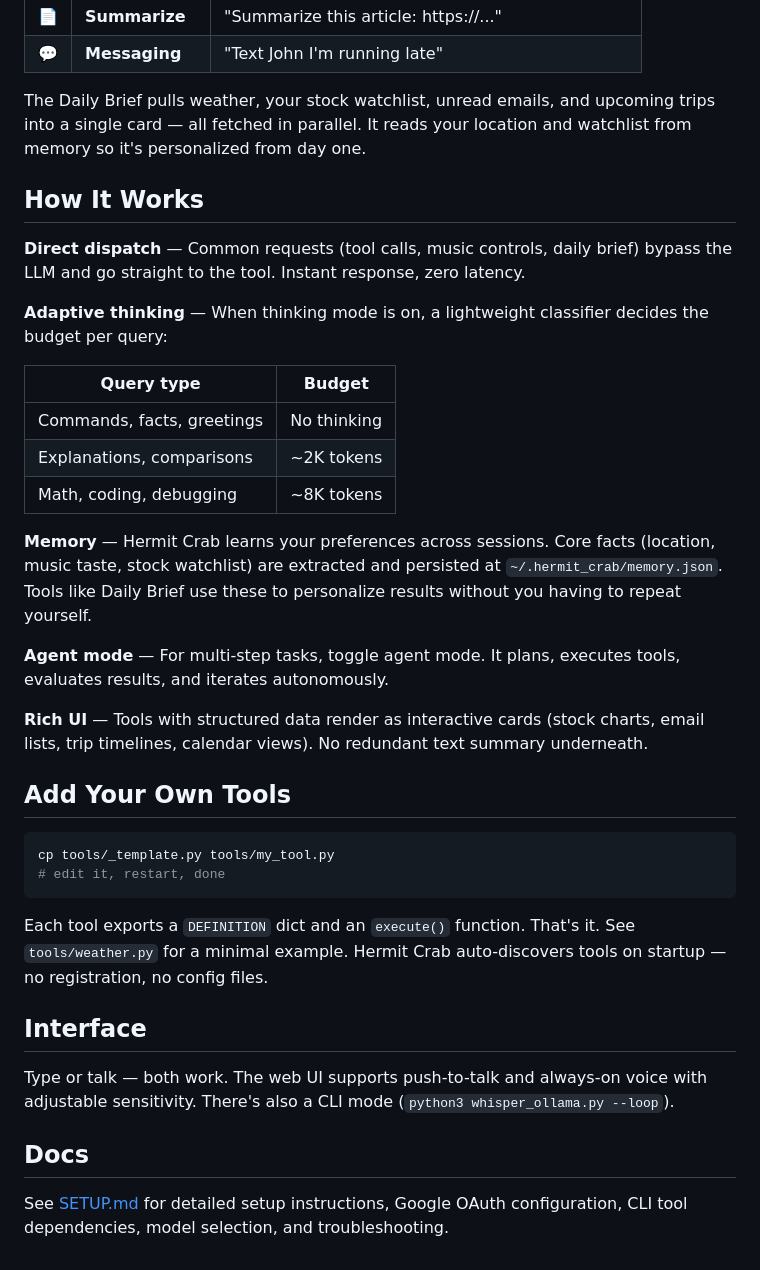
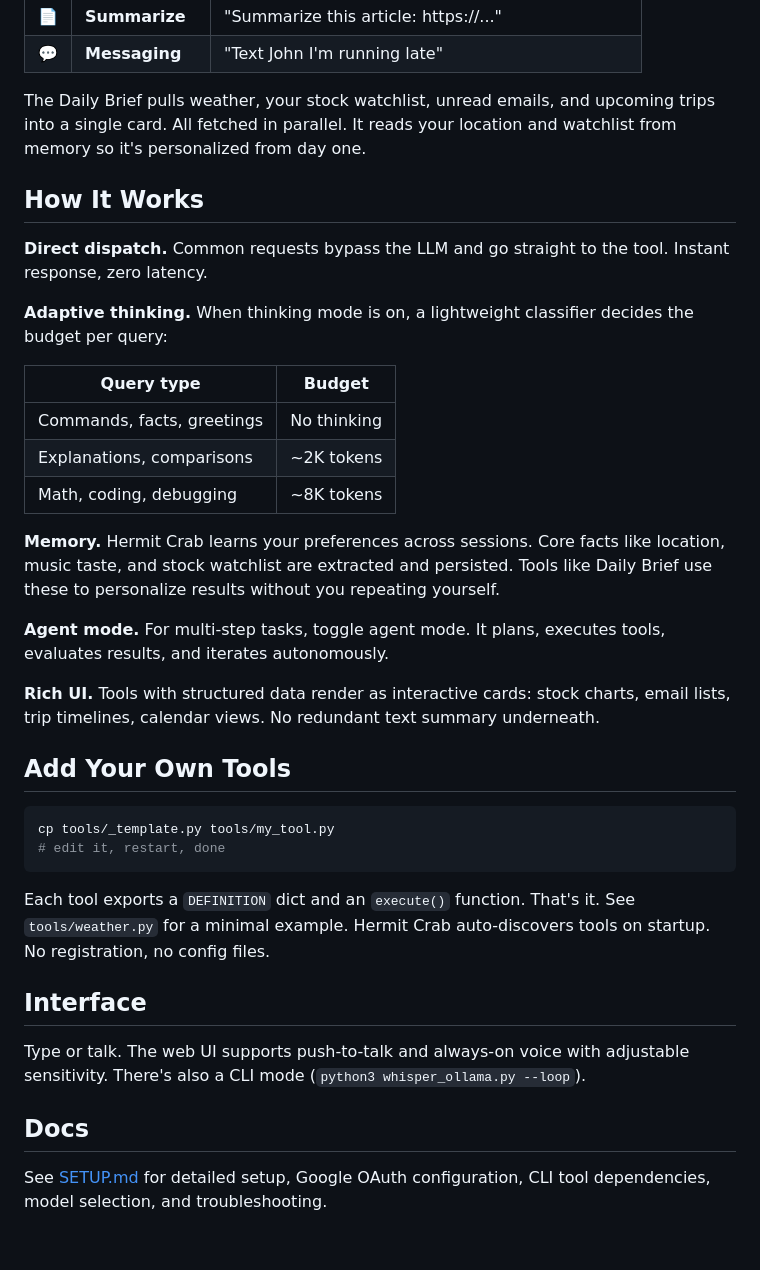
Before and after one commit to T-chm/hermit_crab, a Markdown page: README.md, the part around one of its changes. GitHub-like rendering.

````diff
--- a/README.md
+++ b/README.md
@@ -39,13 +39,13 @@ For Gmail, Calendar, and Trips you'll need Google OAuth — see [SETUP.md](SETUP
 | 📄 | **Summarize** | "Summarize this article: https://..." |
 | 💬 | **Messaging** | "Text John I'm running late" |
 
-The Daily Brief pulls weather, your stock watchlist, unread emails, and upcoming trips into a single card — all fetched in parallel. It reads your location and watchlist from memory so it's personalized from day one.
+The Daily Brief pulls weather, your stock watchlist, unread emails, and upcoming trips into a single card. All fetched in parallel. It reads your location and watchlist from memory so it's personalized from day one.
 
 ## How It Works
 
-**Direct dispatch** — Common requests (tool calls, music controls, daily brief) bypass the LLM and go straight to the tool. Instant response, zero latency.
+**Direct dispatch.** Common requests bypass the LLM and go straight to the tool. Instant response, zero latency.
 
-**Adaptive thinking** — When thinking mode is on, a lightweight classifier decides the budget per query:
+**Adaptive thinking.** When thinking mode is on, a lightweight classifier decides the budget per query:
 
 | Query type | Budget |
 |---|---|
@@ -53,11 +53,11 @@ The Daily Brief pulls weather, your stock watchlist, unread emails, and upcoming
 | Explanations, comparisons | ~2K tokens |
 | Math, coding, debugging | ~8K tokens |
 
-**Memory** — Hermit Crab learns your preferences across sessions. Core facts (location, music taste, stock watchlist) are extracted and persisted at `~/.hermit_crab/memory.json`. Tools like Daily Brief use these to personalize results without you having to repeat yourself.
+**Memory.** Hermit Crab learns your preferences across sessions. Core facts like location, music taste, and stock watchlist are extracted and persisted. Tools like Daily Brief use these to personalize results without you repeating yourself.
 
-**Agent mode** — For multi-step tasks, toggle agent mode. It plans, executes tools, evaluates results, and iterates autonomously.
+**Agent mode.** For multi-step tasks, toggle agent mode. It plans, executes tools, evaluates results, and iterates autonomously.
 
-**Rich UI** — Tools with structured data render as interactive cards (stock charts, email lists, trip timelines, calendar views). No redundant text summary underneath.
+**Rich UI.** Tools with structured data render as interactive cards: stock charts, email lists, trip timelines, calendar views. No redundant text summary underneath.
 
 ## Add Your Own Tools
 
@@ -66,12 +66,12 @@ cp tools/_template.py tools/my_tool.py
 # edit it, restart, done
 ```
 
-Each tool exports a `DEFINITION` dict and an `execute()` function. That's it. See `tools/weather.py` for a minimal example. Hermit Crab auto-discovers tools on startup — no registration, no config files.
+Each tool exports a `DEFINITION` dict and an `execute()` function. That's it. See `tools/weather.py` for a minimal example. Hermit Crab auto-discovers tools on startup. No registration, no config files.
 
 ## Interface
 
-Type or talk — both work. The web UI supports push-to-talk and always-on voice with adjustable sensitivity. There's also a CLI mode (`python3 whisper_ollama.py --loop`).
+Type or talk. The web UI supports push-to-talk and always-on voice with adjustable sensitivity. There's also a CLI mode (`python3 whisper_ollama.py --loop`).
 
 ## Docs
 
-See [SETUP.md](SETUP.md) for detailed setup instructions, Google OAuth configuration, CLI tool dependencies, model selection, and troubleshooting.
+See [SETUP.md](SETUP.md) for detailed setup, Google OAuth configuration, CLI tool dependencies, model selection, and troubleshooting.
````
Also changed, not shown: other parts of README.md (+6 -6 lines), SETUP.md (+10 -10 lines).
